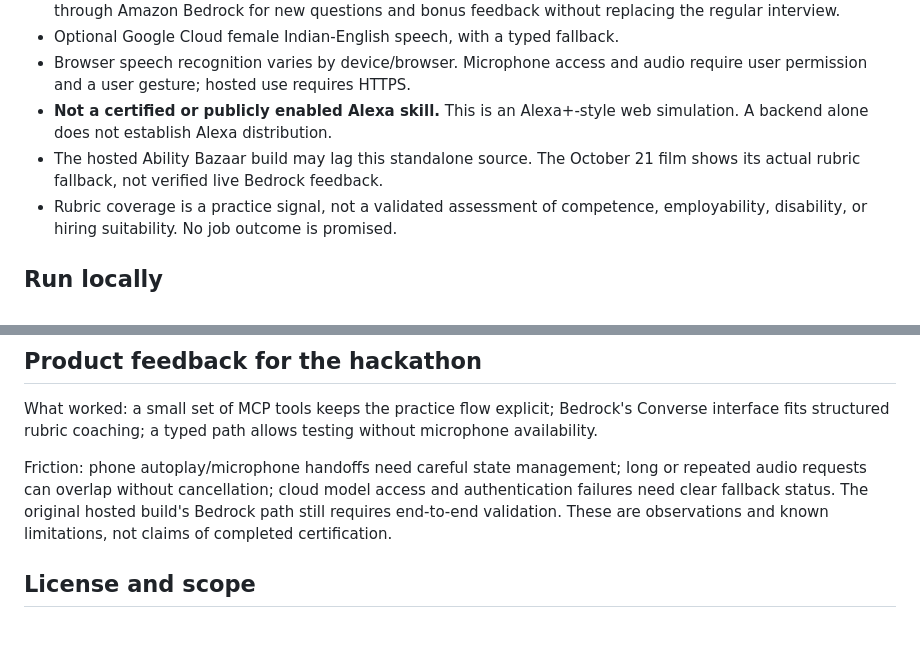
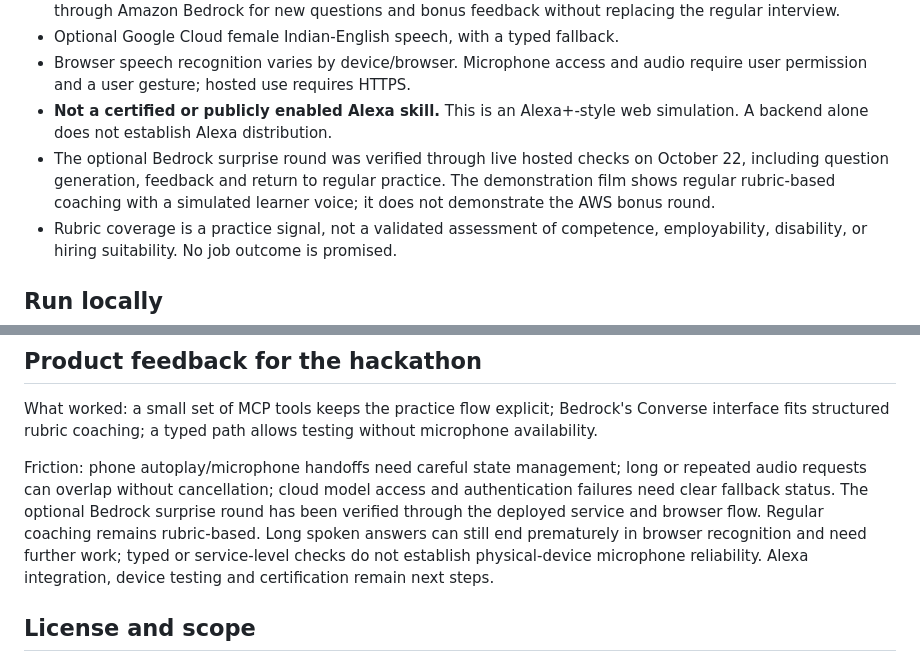
Before and after one commit to AI-Vision-Aid/maya-interview-coach, a Markdown page: README.md, 2 parts joined by grey strips. Rendered like a GitHub page; blank space fills up the shorter version.

Commit message:
Align README with verified optional Bedrock integration

```diff
--- a/README.md
+++ b/README.md
@@ -18,8 +18,10 @@ staff tools, deployment credentials, and private platform code.
   audio require user permission and a user gesture; hosted use requires HTTPS.
 - **Not a certified or publicly enabled Alexa skill.** This is an Alexa+-style
   web simulation. A backend alone does not establish Alexa distribution.
-- The hosted Ability Bazaar build may lag this standalone source. The October
-  21 film shows its actual rubric fallback, not verified live Bedrock feedback.
+- The optional Bedrock surprise round was verified through live hosted checks
+  on October 22, including question generation, feedback and return to regular
+  practice. The demonstration film shows regular rubric-based coaching with
+  a simulated learner voice; it does not demonstrate the AWS bonus round.
 - Rubric coverage is a practice signal, not a validated assessment of competence,
   employability, disability, or hiring suitability. No job outcome is promised.
 
@@ -99,9 +101,13 @@ without microphone availability.
 
 Friction: phone autoplay/microphone handoffs need careful state management;
 long or repeated audio requests can overlap without cancellation; cloud model
-access and authentication failures need clear fallback status. The original
-hosted build's Bedrock path still requires end-to-end validation. These are
-observations and known limitations, not claims of completed certification.
+access and authentication failures need clear fallback status. The optional
+Bedrock surprise round has been verified through the deployed service and
+browser flow. Regular coaching remains rubric-based. Long spoken answers
+can still end prematurely in browser recognition and need further work;
+typed or service-level checks do not establish physical-device microphone
+reliability. Alexa integration, device testing and certification remain next
+steps.
 
 ## License and scope
 
```
